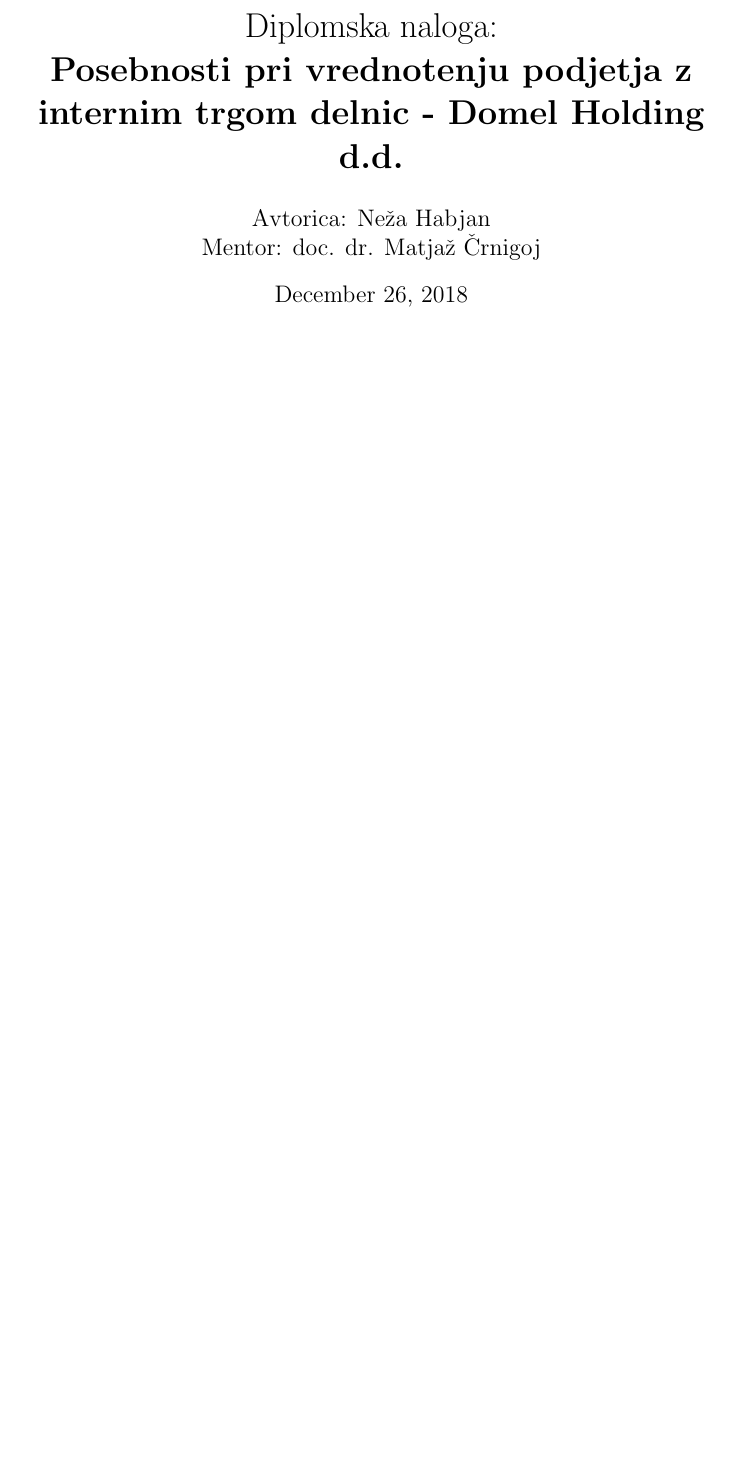
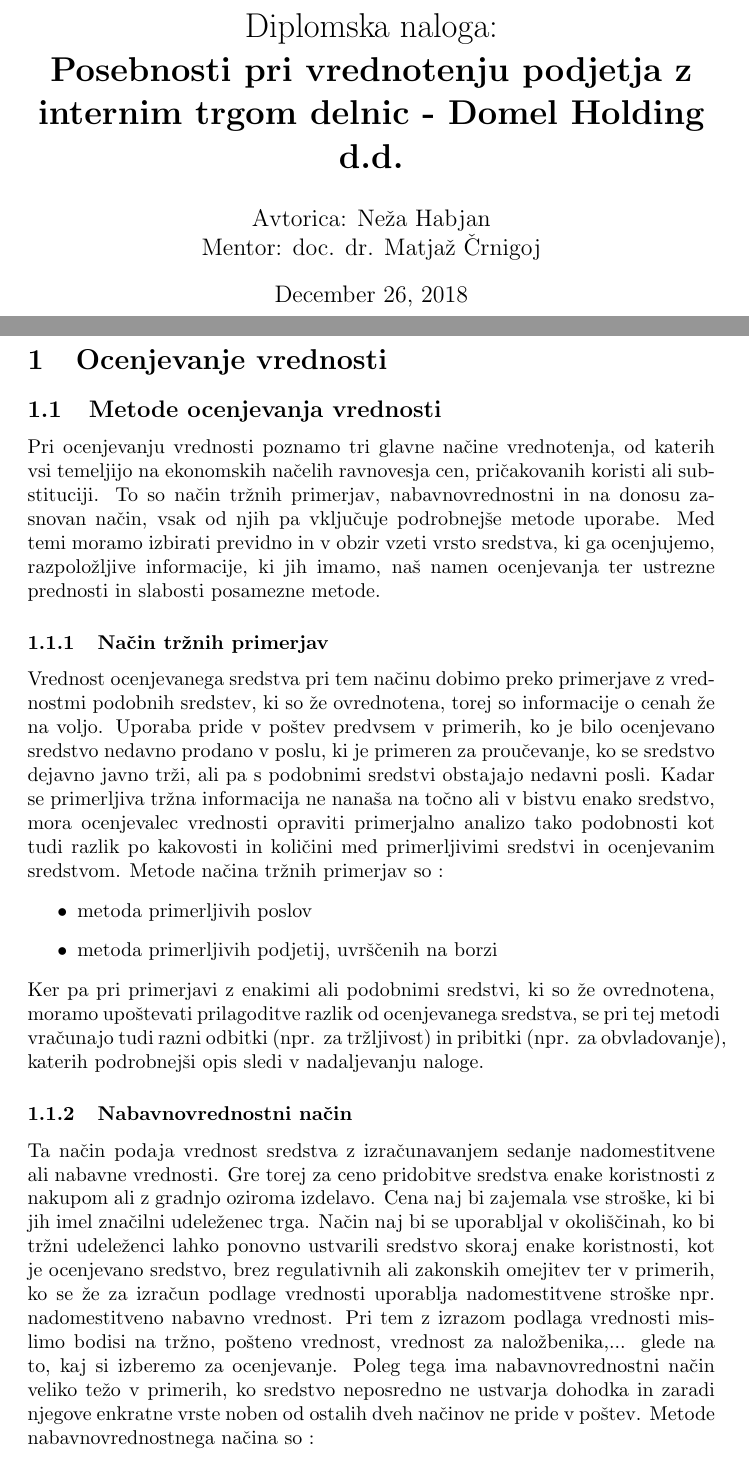
Before and after one commit to nezahabjan/Diplomska-naloga-, a LaTeX thesis (Diplomska naloga.tex): part of the page before the commit and two parts of pages 1 and 2 of 3 after it, the two joined at a grey line, cut so that both start at the same text, the shorter picture padded with empty space. Compiled offline with pdfLaTeX.

Commit message:
Dodana delitev načinov vrednotenja

```diff
--- a/Diplomska naloga.tex
+++ b/Diplomska naloga.tex
@@ -11,3 +11,22 @@
 \date{\today}
 
 \maketitle
+\newpage
+
+\section{Ocenjevanje vrednosti}
+\subsection{Metode ocenjevanja vrednosti}
+Pri ocenjevanju vrednosti poznamo tri glavne načine vrednotenja, od katerih vsi temeljijo na ekonomskih načelih ravnovesja cen, pričakovanih koristi ali substituciji. To so način tržnih primerjav, nabavnovrednostni in na donosu zasnovan način, vsak od njih pa vključuje podrobnejše metode uporabe. Med temi moramo izbirati previdno in v obzir vzeti vrsto sredstva, ki ga ocenjujemo, razpoložljive informacije, ki jih imamo, naš namen ocenjevanja ter ustrezne prednosti in slabosti posamezne metode.
+
+\subsubsection{Način tržnih primerjav}
+Vrednost ocenjevanega sredstva pri tem načinu dobimo preko primerjave z vrednostmi podobnih sredstev, ki so že ovrednotena, torej so informacije o cenah že na voljo. Uporaba pride v poštev predvsem v primerih, ko je bilo ocenjevano sredstvo nedavno prodano v poslu, ki je primeren za proučevanje, ko se sredstvo dejavno javno trži, ali pa s podobnimi sredstvi obstajajo nedavni posli. Kadar se primerljiva tržna informacija ne nanaša na točno ali v bistvu enako sredstvo, mora ocenjevalec vrednosti opraviti primerjalno analizo tako podobnosti kot tudi razlik po kakovosti in količini med primerljivimi sredstvi in ocenjevanim sredstvom.
+Metode načina tržnih primerjav so :
+\begin{itemize}
+\item metoda primerljivih poslov
+\item metoda primerljivih podjetij, uvrščenih na borzi
+\end{itemize}
+Ker pa pri primerjavi z enakimi ali podobnimi sredstvi, ki so že ovrednotena, moramo upoštevati prilagoditve razlik od ocenjevanega sredstva, se pri tej metodi vračunajo tudi razni odbitki (npr. za tržljivost) in pribitki (npr. za obvladovanje), katerih podrobnejši opis sledi v nadaljevanju naloge.
+
+\subsubsection{Nabavnovrednostni način}
+Ta način podaja vrednost sredstva z izračunavanjem sedanje nadomestitvene ali nabavne vrednosti. Gre torej za ceno pridobitve sredstva enake koristnosti z nakupom ali z gradnjo oziroma izdelavo. Cena naj bi zajemala vse stroške, ki bi jih imel značilni udeleženec trga. Način naj bi se uporabljal v okoliščinah, ko bi tržni udeleženci lahko ponovno ustvarili sredstvo skoraj enake koristnosti, kot je ocenjevano sredstvo, brez regulativnih ali zakonskih omejitev ter v primerih, ko se že za izračun podlage vrednosti uporablja nadomestitvene stroške npr. nadomestitveno nabavno vrednost. Pri tem z izrazom podlaga vrednosti mislimo bodisi na tržno, pošteno vrednost, vrednost za naložbenika,... glede na to, kaj si izberemo za ocenjevanje. Poleg tega ima nabavnovrednostni način veliko težo v primerih, ko sredstvo neposredno ne ustvarja dohodka in zaradi njegove enkratne vrste noben od ostalih dveh načinov ne pride v poštev.
+Metode nabavnovrednostnega načina so :
+\begin{itemize}
```
Also changed, not shown: Diplomska naloga.tex (17 more changed lines).
